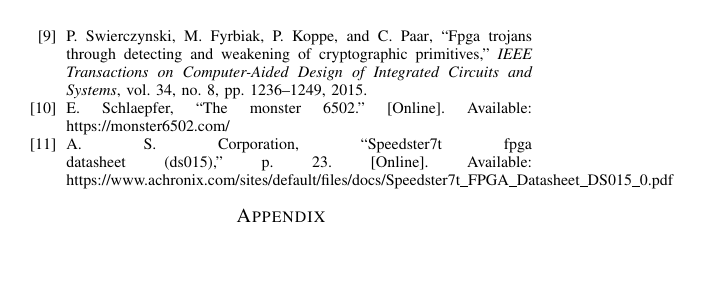
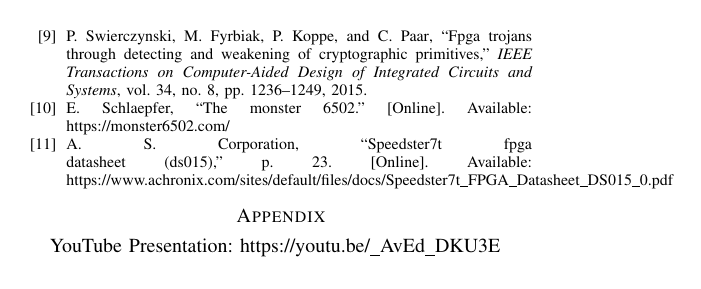
Before and after one commit to jontrossbach/somlo_review, a LaTeX paper (main.tex): page 3 of 4. Compiled offline with pdfLaTeX; a missing font is replaced by an installed copy or a similar font; a LaTeX package or settings file that is missing is left out.

Commit message:
add YouTube

```diff
--- a/main.tex
+++ b/main.tex
@@ -1,14 +1,3 @@
-\documentclass[conference]{IEEEtran}
-\IEEEoverridecommandlockouts
-% The preceding line is only needed to identify funding in the first footnote. If that is unneeded, please comment it out.
-\usepackage{cite}
-\usepackage{amsmath,amssymb,amsfonts}
-\usepackage{algorithmic}
-%\usepackage{graphicx}
-%\usepackage{textcomp}
-%\usepackage{xcolor}
-%\def\BibTeX{{\rm B\kern-.05em{\sc i\kern-.025em b}\kern-.08em
-%    T\kern-.1667em\lower.7ex\hbox{E}\kern-.125emX}}
 \documentclass[conference]{IEEEtran}
 \IEEEoverridecommandlockouts
 % The preceding line is only needed to identify funding in the first footnote. If that is unneeded, please comment it out.
@@ -75,11 +64,13 @@
 
 \section*{Appendix}
 
+YouTube Presentation:
+https://youtu.be/\_AvEd\_DKU3E
+
 \begin{figure*}
 \centering
 \includegraphics[scale=0.2685]{librem15.png}
 \caption{The Librem 15's Hardware and Firmware are the only closed aspects in its design~\cite{bunnie}}
 \end{figure*}
 
-
 \end{document}
```
Also changed, not shown: README.md, review_somlo_fpga.pdf. Lines whose indentation alone changed are shown as unchanged.
